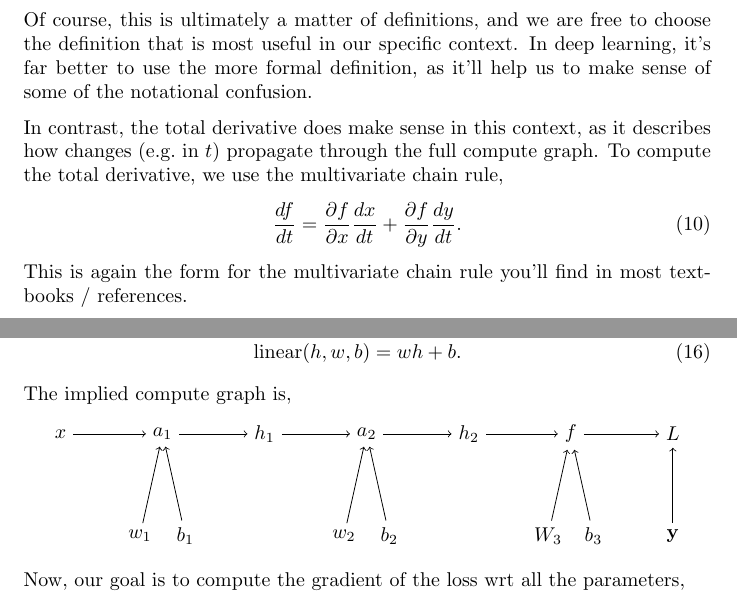
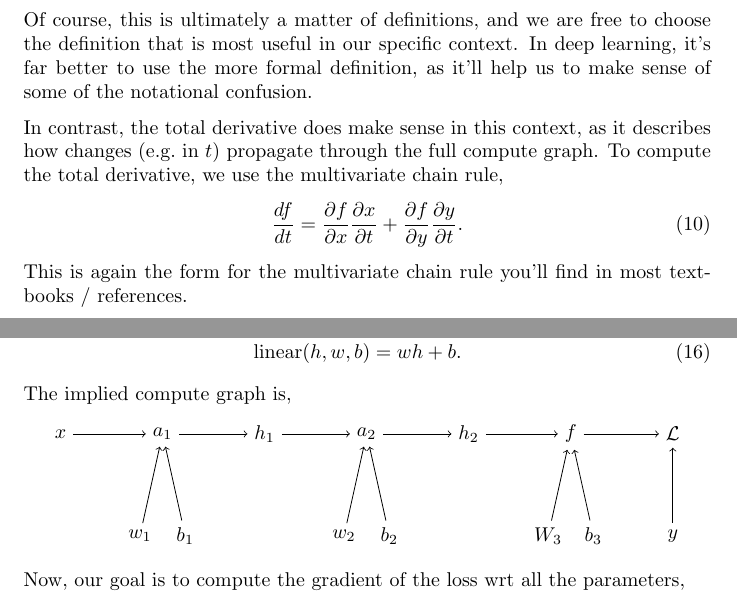
Before and after one commit to LaurenceA/SEMT20003, a LaTeX document (notes/5_backprop/backprop.tex): two parts of pages 3 and 5 of 16, joined at a grey line, cut so that both start at the same text. Compiled offline with pdfLaTeX.

Commit message:
Backprop typos

```diff
--- a/notes/5_backprop/backprop.tex
+++ b/notes/5_backprop/backprop.tex
@@ -188,7 +188,7 @@ In deep learning, it's far better to use the more formal definition, as it'll he
 In contrast, the total derivative does make sense in this context, as it describes how changes (e.g.\ in $t$) propagate through the full compute graph.
 To compute the total derivative, we use the multivariate chain rule,
 \begin{align}
-  \dt[f]{t} &= \dd[f]{x} \dt[x]{t} + \dd[f]{y} \dt[y]{t}.
+  \dt[f]{t} &= \dd[f]{x} \dd[x]{t} + \dd[f]{y} \dd[y]{t}.
 \end{align}
 This is again the form for the multivariate chain rule you'll find in most textbooks / references.
 %Note that the chain rule uses total derivatives for $\dt[x]{t}$ and $\dt[y]{t}$.
@@ -287,7 +287,7 @@ The implied compute graph is,
   \node (a2) at ({3*\xsep}, 0) {$a_2$};
   \node (h2) at ({4*\xsep}, 0) {$h_2$};
   \node (f)  at ({5*\xsep}, 0) {$f$};
-  \node (L)  at ({6*\xsep}, 0) {$L$};
+  \node (L)  at ({6*\xsep}, 0) {$\L$};
 
   \node (W1) at ({1*\xsep-\de}, {-\ysep}) {$w_1$};
   \node (b1) at ({1*\xsep+\de}, {-\ysep}) {$b_1$};
```
Also changed, not shown: notes/5_backprop/backprop.pdf, notes/5_backprop/backprop.tex (2 more changed lines).
